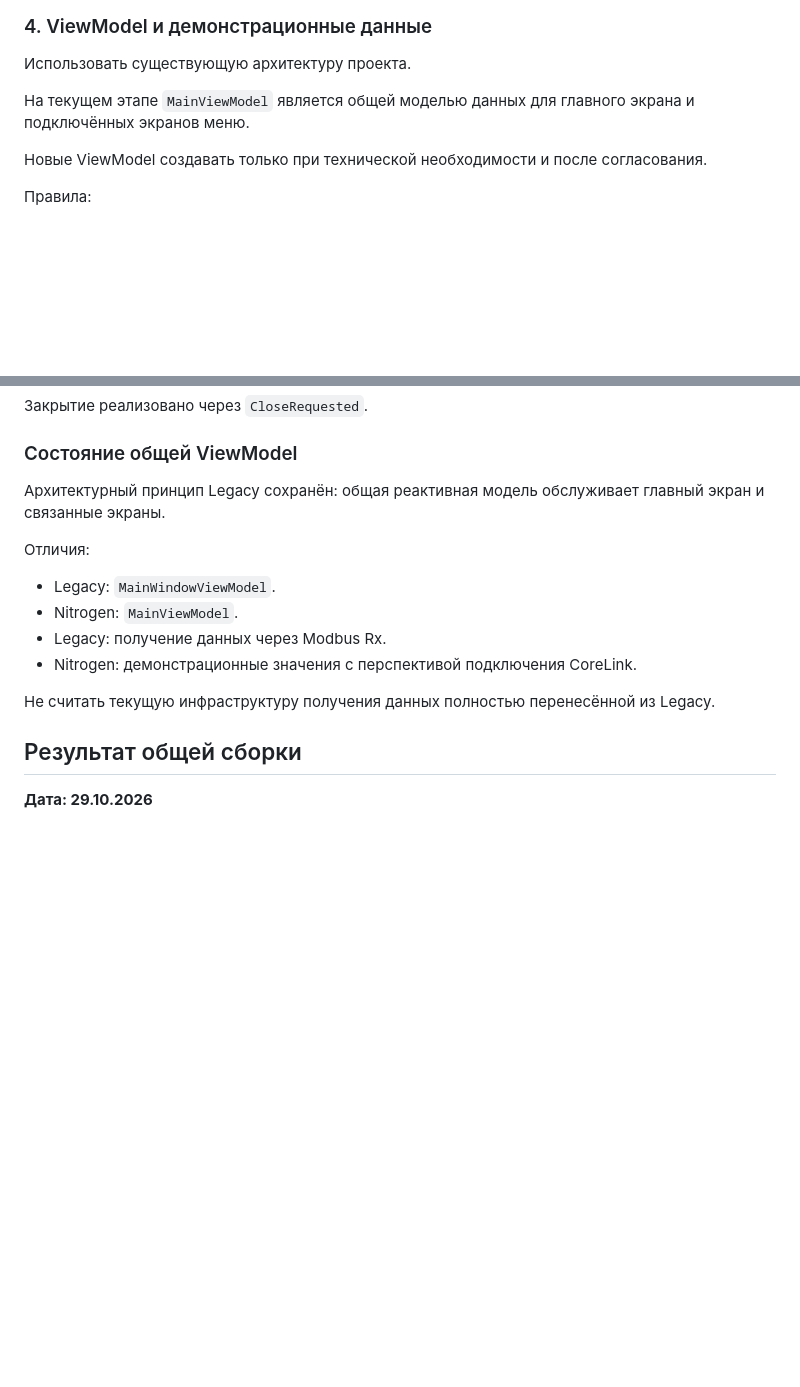
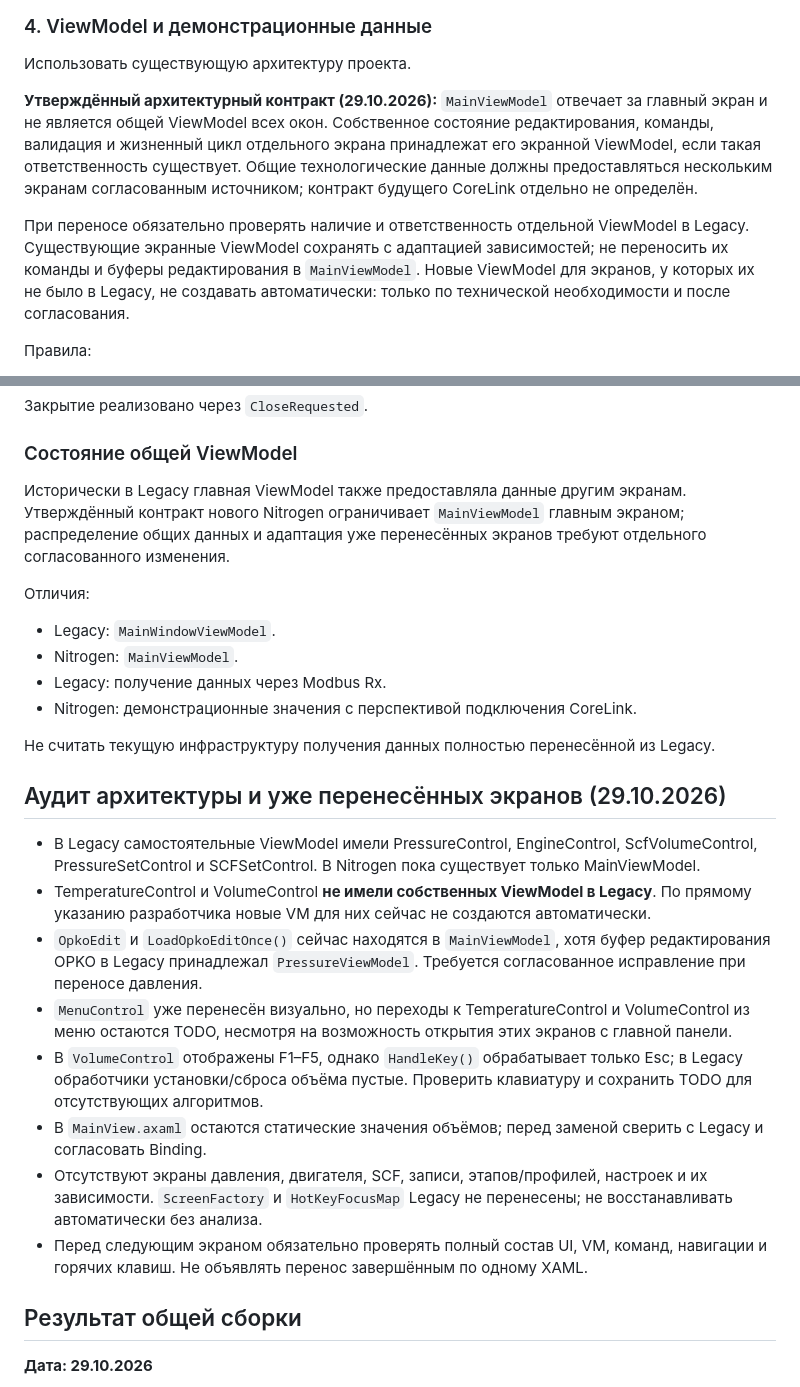
Before and after one commit to Bodden007/Nitrogen, a Markdown page: PROMT.md, 2 parts joined by grey strips. Drawn GitHub-style; blank space fills up the shorter version.

Commit message:
docs: закрепить архитектурный контракт ViewModel и аудит переноса

```diff
--- a/PROMT.md
+++ b/PROMT.md
@@ -85,9 +85,9 @@
 
 Использовать существующую архитектуру проекта.
 
-На текущем этапе `MainViewModel` является общей моделью данных для главного экрана и подключённых экранов меню.
+**Утверждённый архитектурный контракт (29.10.2026):** `MainViewModel` отвечает за главный экран и не является общей ViewModel всех окон. Собственное состояние редактирования, команды, валидация и жизненный цикл отдельного экрана принадлежат его экранной ViewModel, если такая ответственность существует. Общие технологические данные должны предоставляться нескольким экранам согласованным источником; контракт будущего CoreLink отдельно не определён.
 
-Новые ViewModel создавать только при технической необходимости и после согласования.
+При переносе обязательно проверять наличие и ответственность отдельной ViewModel в Legacy. Существующие экранные ViewModel сохранять с адаптацией зависимостей; не переносить их команды и буферы редактирования в `MainViewModel`. Новые ViewModel для экранов, у которых их не было в Legacy, не создавать автоматически: только по технической необходимости и после согласования.
 
 Правила:
 
@@ -235,7 +235,7 @@ Desktop `MainWindow` получает `KeyDown` и передаёт событи
 
 ### Состояние общей ViewModel
 
-Архитектурный принцип Legacy сохранён: общая реактивная модель обслуживает главный экран и связанные экраны.
+Исторически в Legacy главная ViewModel также предоставляла данные другим экранам. Утверждённый контракт нового Nitrogen ограничивает `MainViewModel` главным экраном; распределение общих данных и адаптация уже перенесённых экранов требуют отдельного согласованного изменения.
 
 Отличия:
 
@@ -245,6 +245,17 @@ Desktop `MainWindow` получает `KeyDown` и передаёт событи
 - Nitrogen: демонстрационные значения с перспективой подключения CoreLink.
 
 Не считать текущую инфраструктуру получения данных полностью перенесённой из Legacy.
+
+## Аудит архитектуры и уже перенесённых экранов (29.10.2026)
+
+- В Legacy самостоятельные ViewModel имели PressureControl, EngineControl, ScfVolumeControl, PressureSetControl и SCFSetControl. В Nitrogen пока существует только MainViewModel.
+- TemperatureControl и VolumeControl **не имели собственных ViewModel в Legacy**. По прямому указанию разработчика новые VM для них сейчас не создаются автоматически.
+- `OpkoEdit` и `LoadOpkoEditOnce()` сейчас находятся в `MainViewModel`, хотя буфер редактирования OPKO в Legacy принадлежал `PressureViewModel`. Требуется согласованное исправление при переносе давления.
+- `MenuControl` уже перенесён визуально, но переходы к TemperatureControl и VolumeControl из меню остаются TODO, несмотря на возможность открытия этих экранов с главной панели.
+- В `VolumeControl` отображены F1–F5, однако `HandleKey()` обрабатывает только Esc; в Legacy обработчики установки/сброса объёма пустые. Проверить клавиатуру и сохранить TODO для отсутствующих алгоритмов.
+- В `MainView.axaml` остаются статические значения объёмов; перед заменой сверить с Legacy и согласовать Binding.
+- Отсутствуют экраны давления, двигателя, SCF, записи, этапов/профилей, настроек и их зависимости. `ScreenFactory` и `HotKeyFocusMap` Legacy не перенесены; не восстанавливать автоматически без анализа.
+- Перед следующим экраном обязательно проверять полный состав UI, VM, команд, навигации и горячих клавиш. Не объявлять перенос завершённым по одному XAML.
 
 ## Результат общей сборки
 
```
